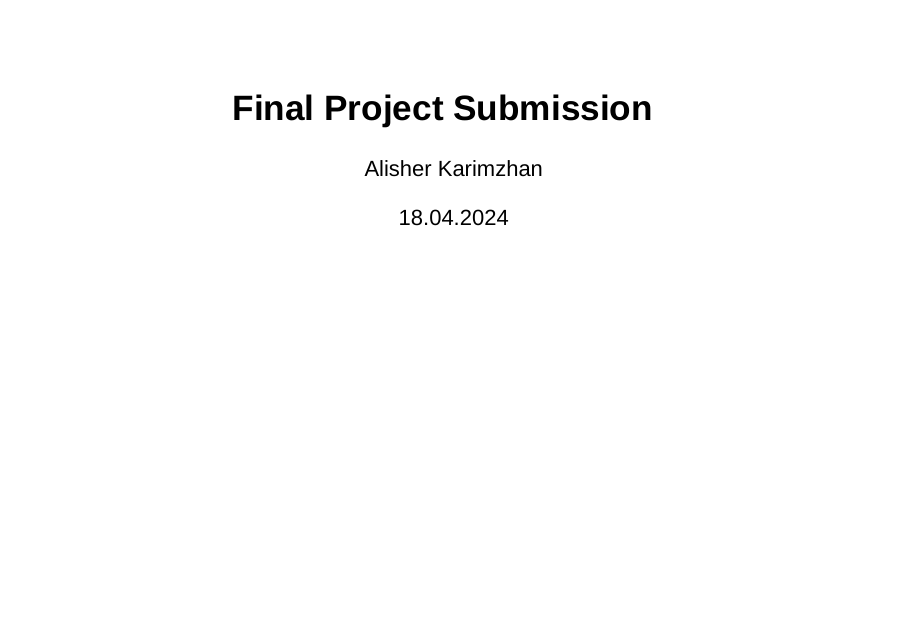
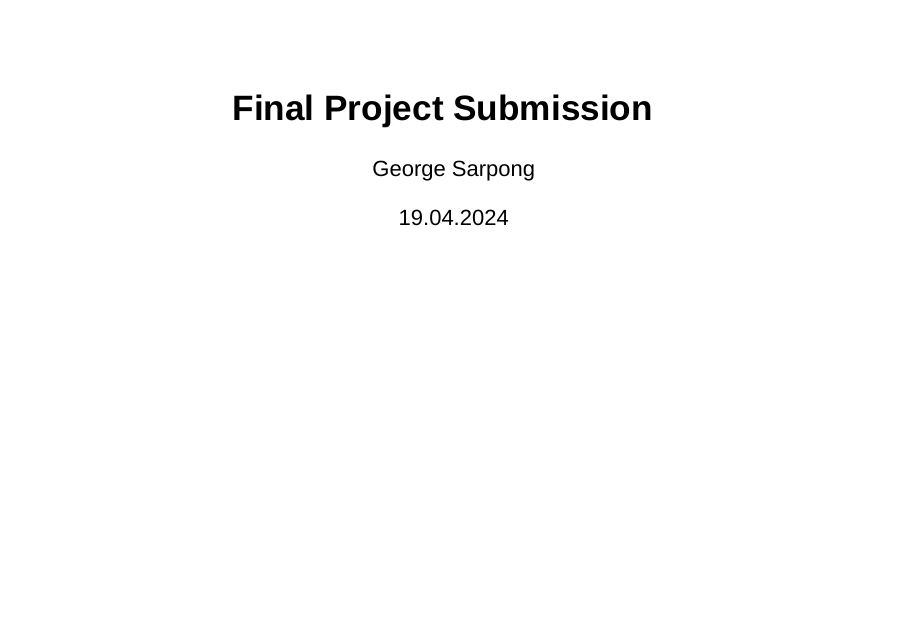
Before and after one commit to GeorgeSarpong/Peer-graded-Assignment-Final-Project-Submission-master, an R Markdown document (final.Rmd): page 1 of 6. Rendered offline with R 4.5, knitr and Pandoc, with nearby package versions; drawn as Slidy slides in place of the format the file asks for.

Commit message:
final.Rmd

```diff
--- a/final.Rmd
+++ b/final.Rmd
@@ -1,7 +1,7 @@
 ---
 title: "Final Project Submission"
-author: "Alisher Karimzhan"
-date: "18.04.2024"
+author: "George Sarpong"
+date: "19.04.2024"
 output: ioslides_presentation
 ---
 
```
